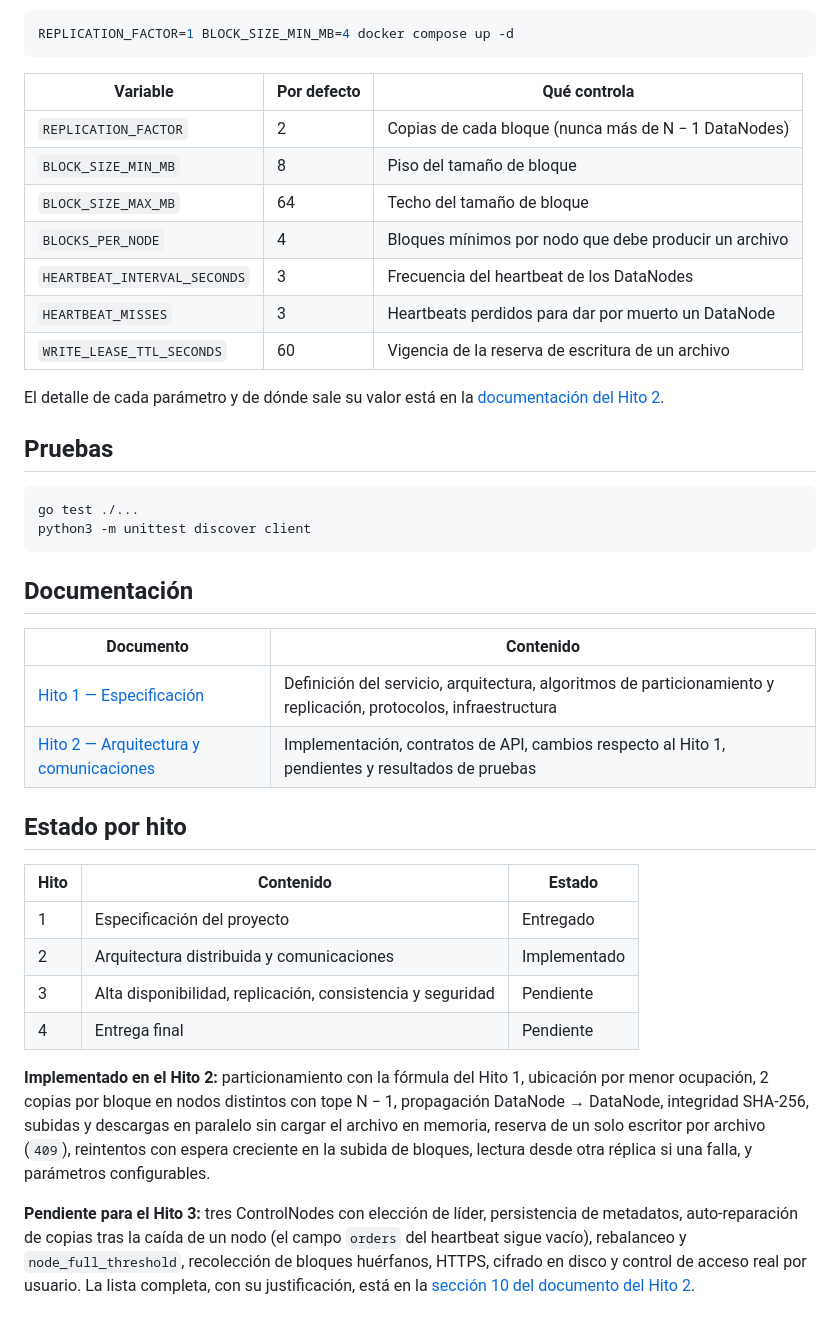
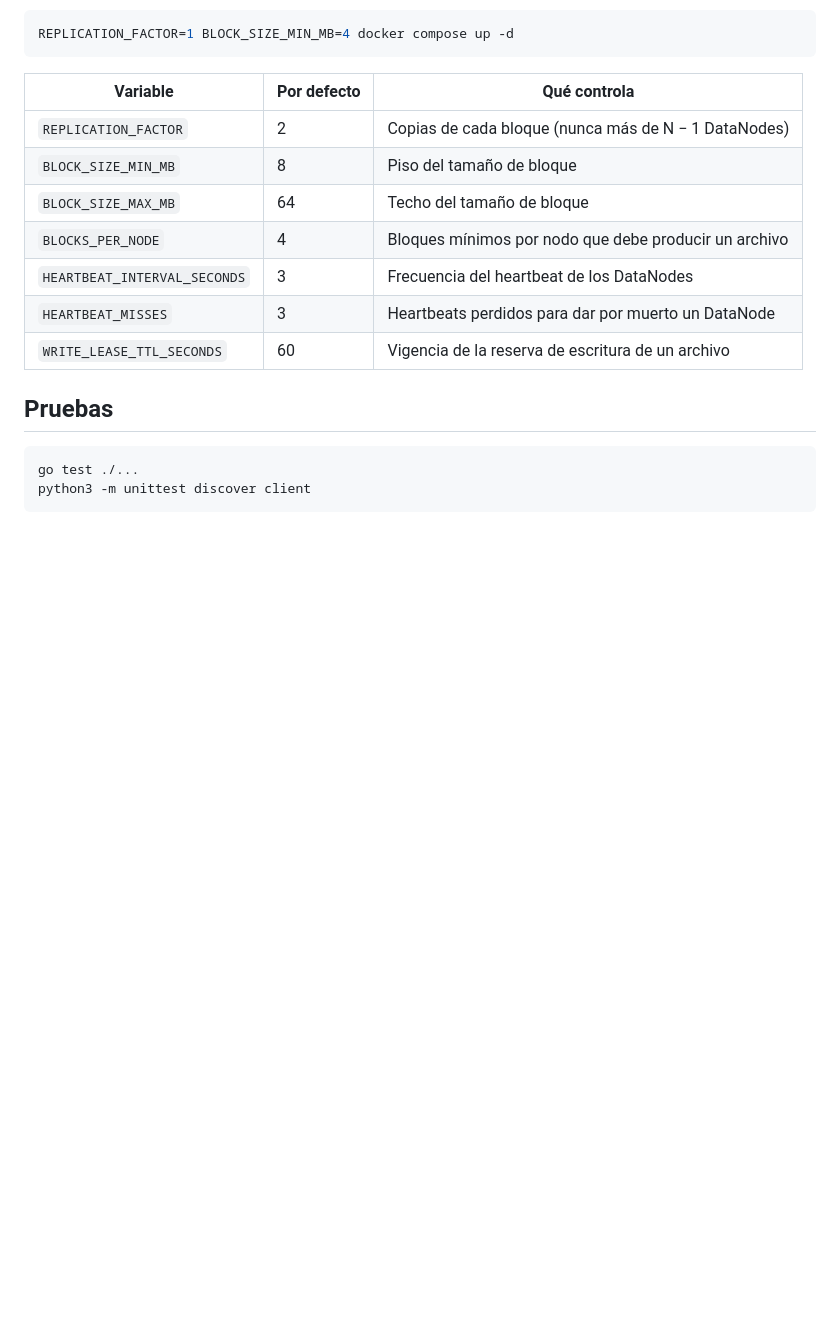
Before and after one commit to AndresVelezR/DFSha---Distributed-Systems, a Markdown page: README.md, the part around one of its changes. Rendered like a GitHub page; blank space fills up the shorter version.

````diff
--- a/README.md
+++ b/README.md
@@ -132,31 +182,9 @@ REPLICATION_FACTOR=1 BLOCK_SIZE_MIN_MB=4 docker compose up -d
 | `HEARTBEAT_MISSES` | 3 | Heartbeats perdidos para dar por muerto un DataNode |
 | `WRITE_LEASE_TTL_SECONDS` | 60 | Vigencia de la reserva de escritura de un archivo |
 
-El detalle de cada parámetro y de dónde sale su valor está en la [documentación del Hito 2](docs/hito-2-arquitectura-y-comunicaciones.md#7-parámetros).
-
 ## Pruebas
 
 ```bash
 go test ./...
 python3 -m unittest discover client
 ```
-
-## Documentación
-
-| Documento | Contenido |
-|---|---|
-| [Hito 1 — Especificación](docs/hito-1-especificacion.pdf) | Definición del servicio, arquitectura, algoritmos de particionamiento y replicación, protocolos, infraestructura |
-| [Hito 2 — Arquitectura y comunicaciones](docs/hito-2-arquitectura-y-comunicaciones.md) | Implementación, contratos de API, cambios respecto al Hito 1, pendientes y resultados de pruebas |
-
-## Estado por hito
-
-| Hito | Contenido | Estado |
-|---|---|---|
-| 1 | Especificación del proyecto | Entregado |
-| 2 | Arquitectura distribuida y comunicaciones | Implementado |
-| 3 | Alta disponibilidad, replicación, consistencia y seguridad | Pendiente |
-| 4 | Entrega final | Pendiente |
-
-**Implementado en el Hito 2:** particionamiento con la fórmula del Hito 1, ubicación por menor ocupación, 2 copias por bloque en nodos distintos con tope N − 1, propagación DataNode → DataNode, integridad SHA-256, subidas y descargas en paralelo sin cargar el archivo en memoria, reserva de un solo escritor por archivo (`409`), reintentos con espera creciente en la subida de bloques, lectura desde otra réplica si una falla, y parámetros configurables.
-
-**Pendiente para el Hito 3:** tres ControlNodes con elección de líder, persistencia de metadatos, auto-reparación de copias tras la caída de un nodo (el campo `orders` del heartbeat sigue vacío), rebalanceo y `node_full_threshold`, recolección de bloques huérfanos, HTTPS, cifrado en disco y control de acceso real por usuario. La lista completa, con su justificación, está en la [sección 10 del documento del Hito 2](docs/hito-2-arquitectura-y-comunicaciones.md#10-pendiente-para-el-hito-3).
````
Also changed, not shown: other parts of README.md (+63 -13 lines).
